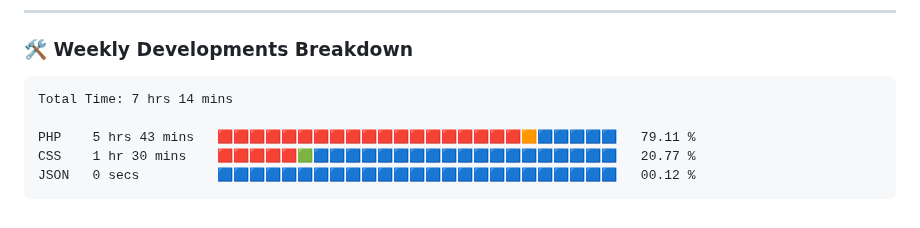
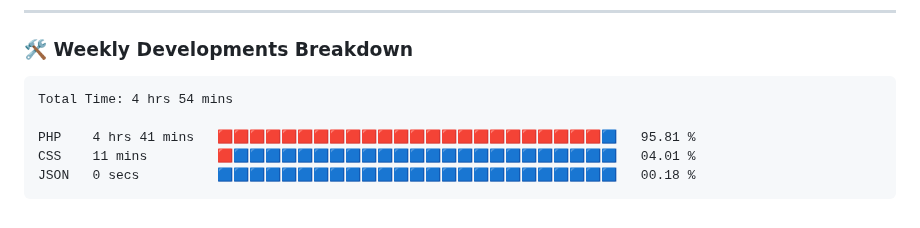
Before and after one commit to VulpritProoze/VulpritProoze, a Markdown page: README.md, the part around the change. Rendered like a GitHub page.

Commit message:
Updated waka-readme graph with new metrics

````diff
--- a/README.md
+++ b/README.md
@@ -79,11 +79,11 @@
 <!--START_SECTION:waka-->
 
 ```txt
-Total Time: 7 hrs 14 mins
+Total Time: 4 hrs 54 mins
 
-PHP    5 hrs 43 mins   🟥🟥🟥🟥🟥🟥🟥🟥🟥🟥🟥🟥🟥🟥🟥🟥🟥🟥🟥🟧🟦🟦🟦🟦🟦   79.11 %
-CSS    1 hr 30 mins    🟥🟥🟥🟥🟥🟩🟦🟦🟦🟦🟦🟦🟦🟦🟦🟦🟦🟦🟦🟦🟦🟦🟦🟦🟦   20.77 %
-JSON   0 secs          🟦🟦🟦🟦🟦🟦🟦🟦🟦🟦🟦🟦🟦🟦🟦🟦🟦🟦🟦🟦🟦🟦🟦🟦🟦   00.12 %
+PHP    4 hrs 41 mins   🟥🟥🟥🟥🟥🟥🟥🟥🟥🟥🟥🟥🟥🟥🟥🟥🟥🟥🟥🟥🟥🟥🟥🟥🟦   95.81 %
+CSS    11 mins         🟥🟦🟦🟦🟦🟦🟦🟦🟦🟦🟦🟦🟦🟦🟦🟦🟦🟦🟦🟦🟦🟦🟦🟦🟦   04.01 %
+JSON   0 secs          🟦🟦🟦🟦🟦🟦🟦🟦🟦🟦🟦🟦🟦🟦🟦🟦🟦🟦🟦🟦🟦🟦🟦🟦🟦   00.18 %
 ```
 
 <!--END_SECTION:waka-->
````
